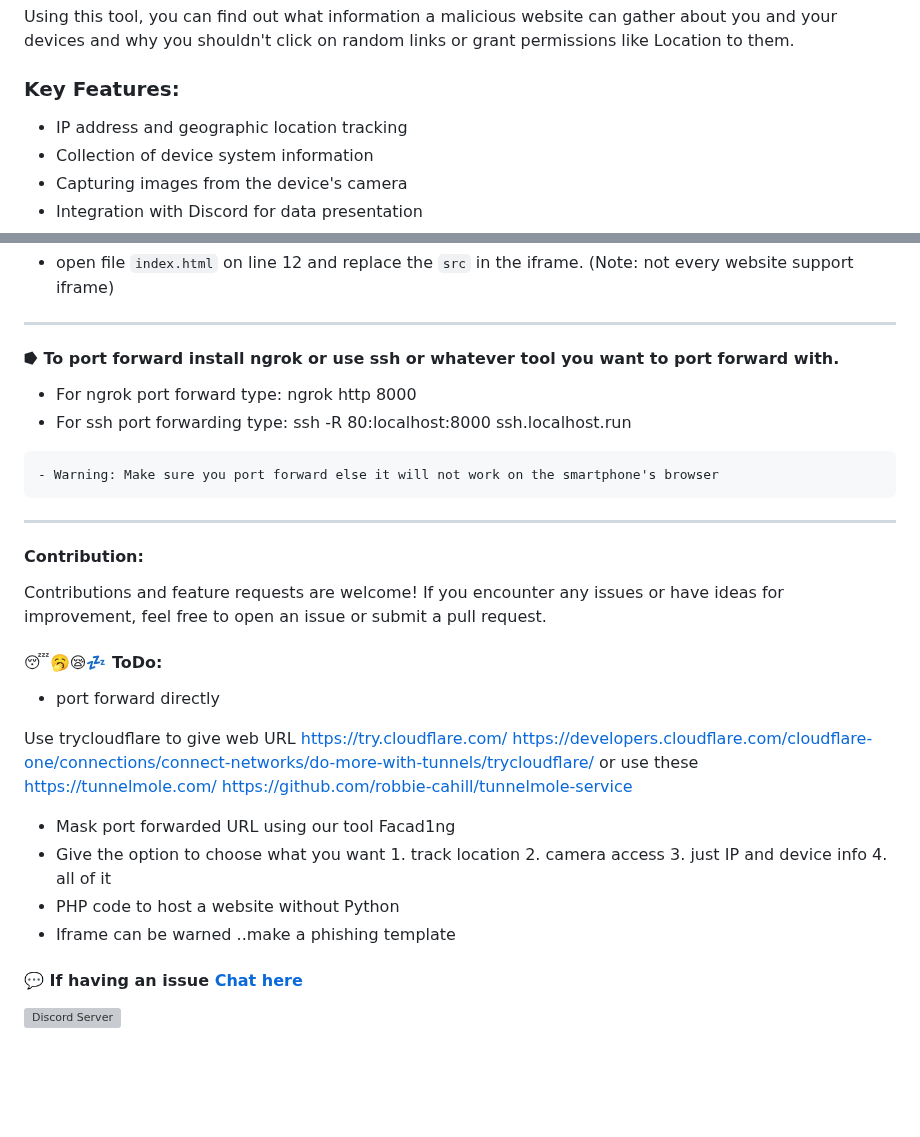
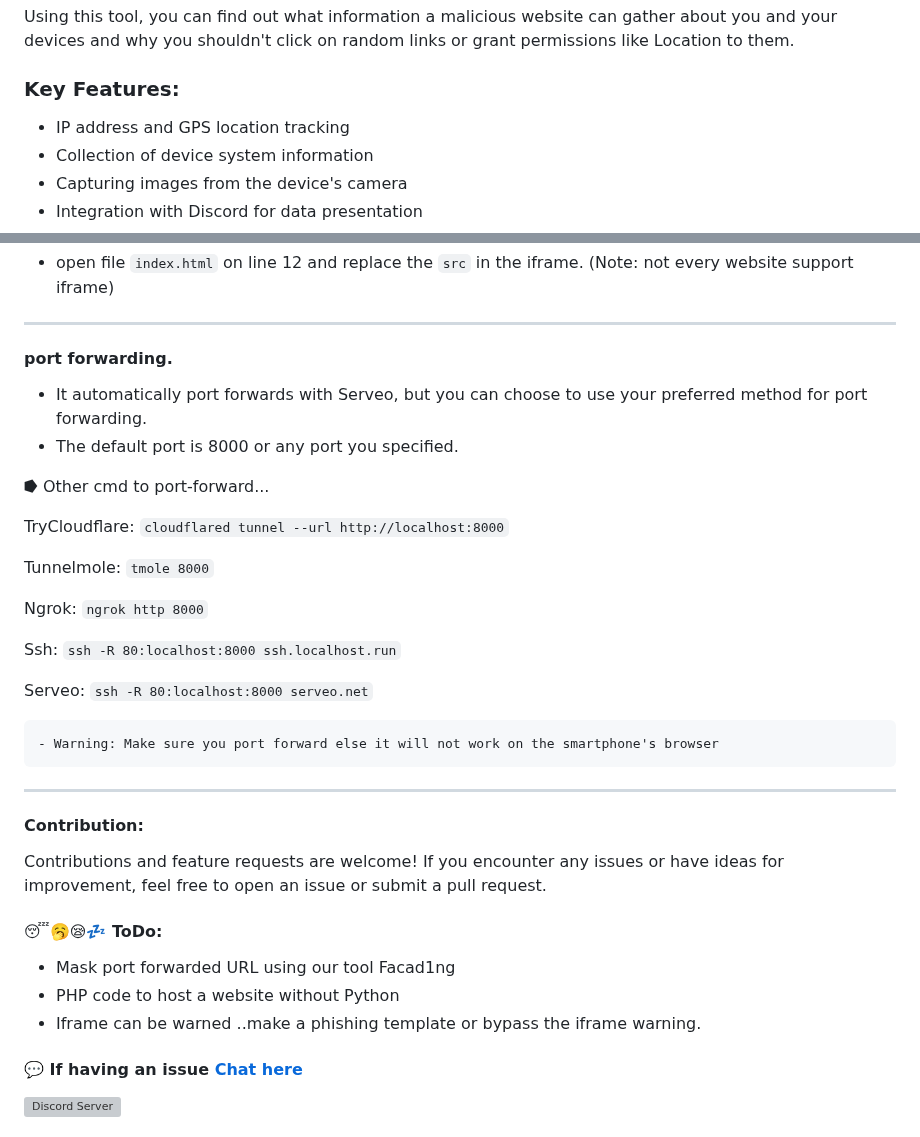
Before and after one commit to spyboy-productions/r4ven, a Markdown page: README.md, 2 parts joined by grey strips. Rendered like a GitHub page; blank space fills up the shorter version; grey boxes are pictures that could not be loaded.

````diff
--- a/README.md
+++ b/README.md
@@ -27,7 +27,7 @@ Using this tool, you can find out what information a malicious website can gathe
 
 ### Key Features:
 
-- IP address and geographic location tracking
+- IP address and GPS location tracking
 - Collection of device system information
 - Capturing images from the device's camera
 - Integration with Discord for data presentation
@@ -158,10 +158,22 @@ https://discord.com/
 
 ---
 
-#### ⭓ To port forward install ngrok or use ssh or whatever tool you want to port forward with.
+#### port forwarding.
 
-- For ngrok port forward type: ngrok http 8000
-- For ssh port forwarding type: ssh -R 80:localhost:8000 ssh.localhost.run
+- It automatically port forwards with Serveo, but you can choose to use your preferred method for port forwarding.
+- The default port is 8000 or any port you specified.
+
+⭓ Other cmd to port-forward...
+
+TryCloudflare: `cloudflared tunnel --url http://localhost:8000`
+
+Tunnelmole: `tmole 8000`
+
+Ngrok: `ngrok http 8000`
+
+Ssh: `ssh -R 80:localhost:8000 ssh.localhost.run`
+
+Serveo: `ssh -R 80:localhost:8000 serveo.net`
 
 ```diff
 - Warning: Make sure you port forward else it will not work on the smartphone's browser
@@ -175,15 +187,9 @@ Contributions and feature requests are welcome! If you encounter any issues or h
 
 #### 😴🥱😪💤 ToDo:
 
-- port forward directly
-
-Use trycloudflare to give web URL https://try.cloudflare.com/ https://developers.cloudflare.com/cloudflare-one/connections/connect-networks/do-more-with-tunnels/trycloudflare/
-or use these https://tunnelmole.com/ https://github.com/robbie-cahill/tunnelmole-service
-
 - Mask port forwarded URL using our tool Facad1ng
-- Give the option to choose what you want 1. track location 2. camera access 3. just IP and device info 4. all of it
 - PHP code to host a website without Python
-- Iframe can be warned ..make a phishing template
+- Iframe can be warned ..make a phishing template or bypass the iframe warning.
 
 #### 💬 If having an issue [Chat here](https://discord.gg/ZChEmMwE8d)
 [![Discord Server](https://discord.com/api/guilds/726495265330298973/embed.png)](https://discord.gg/ZChEmMwE8d)
````
